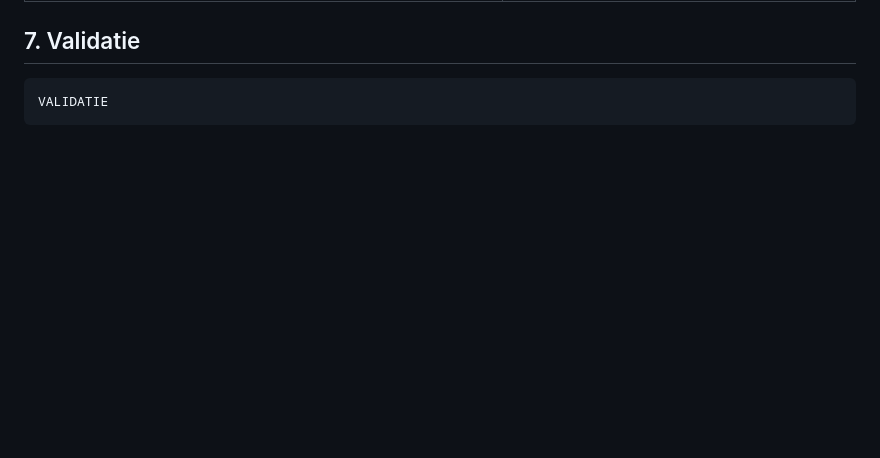
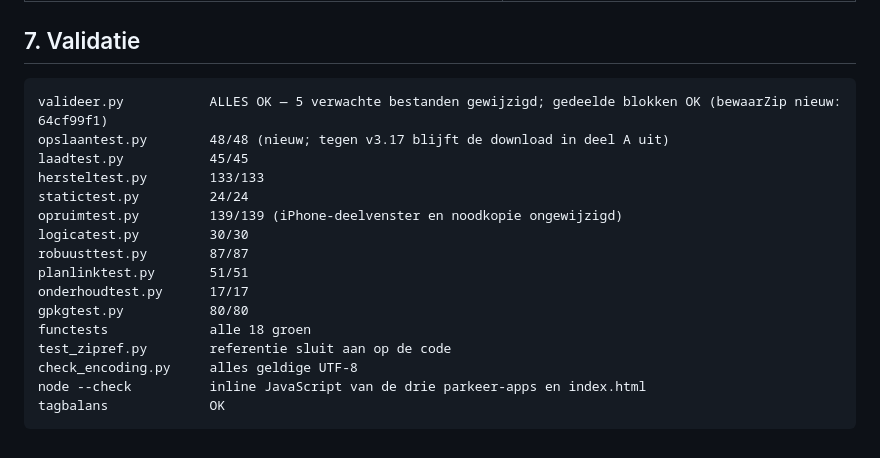
Before and after one commit to jeroenrijsdijk/TelSuite, a Markdown page: docs/overdracht/overdracht_v3_18.md, the part around the change. GitHub-like rendering; blank space fills up the shorter version.

Commit message:
v3.18: validatie in de overdracht
Co-Authored-By: Claude Opus 5.5 <noreply@anthropic.com>

````diff
--- a/docs/overdracht/overdracht_v3_18.md
+++ b/docs/overdracht/overdracht_v3_18.md
@@ -110,5 +110,20 @@ Tegen v3.17 blijft in deel A de download uit (time-out), zoals bij Jay.
 ## 7. Validatie
 
 ```
-VALIDATIE
+valideer.py           ALLES OK — 5 verwachte bestanden gewijzigd; gedeelde blokken OK (bewaarZip nieuw: 64cf99f1)
+opslaantest.py        48/48 (nieuw; tegen v3.17 blijft de download in deel A uit)
+laadtest.py           45/45
+hersteltest.py        133/133
+statictest.py         24/24
+opruimtest.py         139/139 (iPhone-deelvenster en noodkopie ongewijzigd)
+logicatest.py         30/30
+robuusttest.py        87/87
+planlinktest.py       51/51
+onderhoudtest.py      17/17
+gpkgtest.py           80/80
+functests             alle 18 groen
+test_zipref.py        referentie sluit aan op de code
+check_encoding.py     alles geldige UTF-8
+node --check          inline JavaScript van de drie parkeer-apps en index.html
+tagbalans             OK
 ```
````
